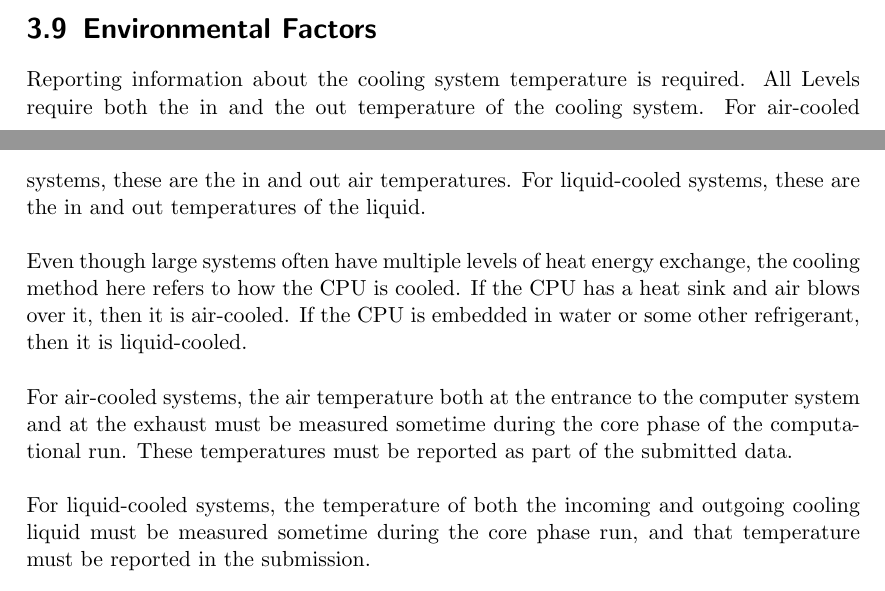
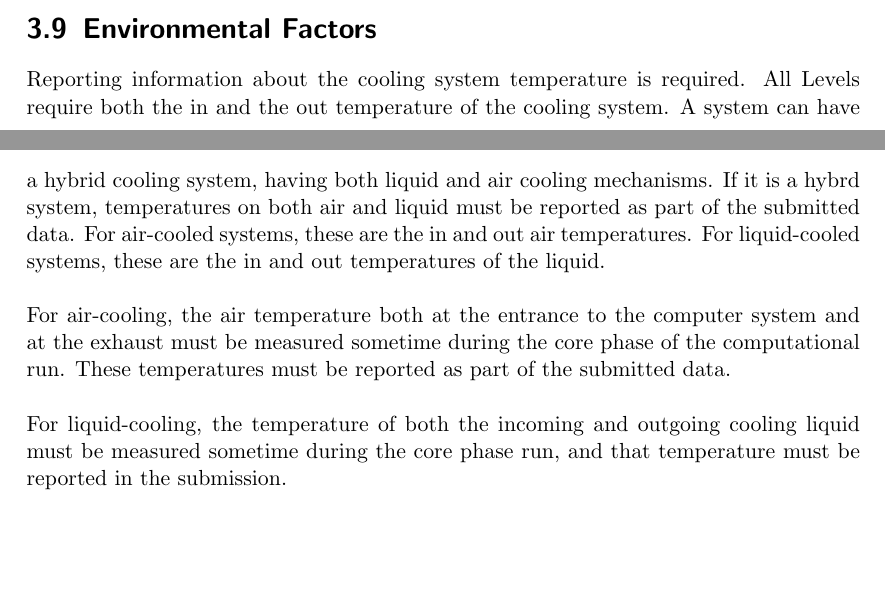
Before and after one commit to EEHPCWG/PowerMeasurementMethodology, a LaTeX document (text/methodology.tex, which reads text/reporting.tex): two parts of pages 26 and 27 of 32 before the commit and two parts of pages 26 and 27 of 31 after it, joined at a grey line, cut so that both start at the same text, the shorter picture padded with empty space. Compiled offline with pdfLaTeX.

Commit message:
Environmental factors adapted for hybrid systems
The environmental factors are too restrictive written as either air or liquid cooled systems.  They now account for hybrid cooling systems.

```diff
--- a/text/reporting.tex
+++ b/text/reporting.tex
@@ -544,19 +544,23 @@ Submitters may find it useful to create such a schematic to identify the power m
 \section{Environmental Factors}
 \label{sec:EF}
 \noindent
-Reporting information about the cooling system temperature is required.  All Levels require both the in and the out temperature of the cooling system. For air-cooled systems, these are the in and out air temperatures. For liquid-cooled systems, these are the in and out temperatures of the liquid.
+Reporting information about the cooling system temperature is required.
+All Levels require both the in and the out temperature of the cooling system.
+A system can have a hybrid cooling system, having both liquid and air cooling mechanisms.
+If it is a hybrd system, temperatures on both air and liquid must be reported as part of the submitted data.
+For air-cooled systems, these are the in and out air temperatures.
+For liquid-cooled systems, these are the in and out temperatures of the liquid.
 \wl
 
 \noindent
-Even though large systems often have multiple levels of heat energy exchange, the cooling method here refers to how the CPU is cooled.  If the CPU has a heat sink and air blows over it, then it is air-cooled.  If the CPU is embedded in water or some other refrigerant, then it is liquid-cooled.
+For air-cooling, the air temperature both at the entrance to the computer system
+and at the exhaust must be measured sometime during the core phase of the computational run.
+These temperatures must be reported as part of the submitted data.
 \wl
 
 \noindent
-For air-cooled systems, the air temperature both at the entrance to the computer system and at the exhaust must be measured sometime during the core phase of the computational run.  These temperatures must be reported as part of the submitted data.
-\wl
-
-\noindent
-For liquid-cooled systems, the temperature of both the incoming and outgoing cooling liquid must be measured sometime during the core phase run, and that temperature must be reported in the submission.
+For liquid-cooling, the temperature of both the incoming and outgoing cooling liquid
+must be measured sometime during the core phase run, and that temperature must be reported in the submission.
 \wl
 
 \noindent
```
